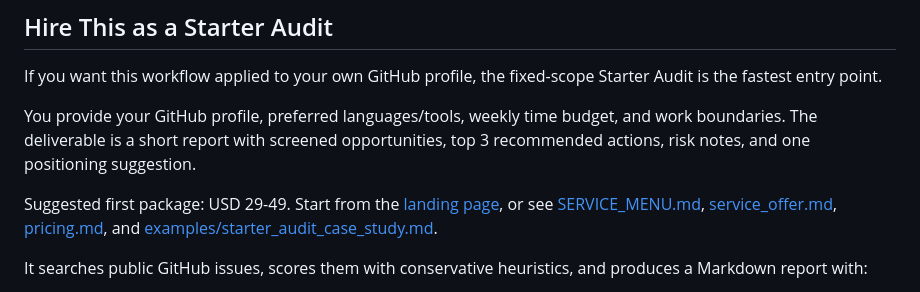
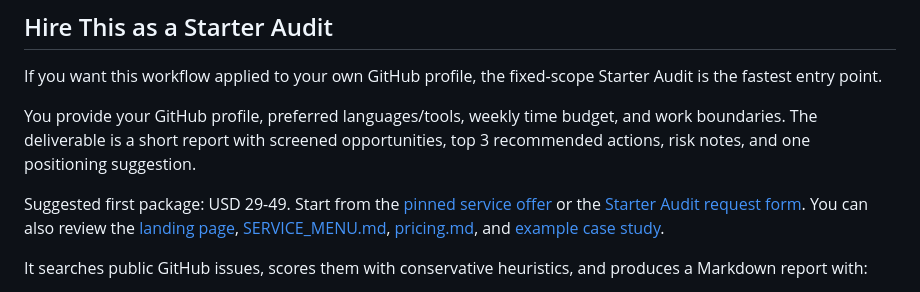
Before and after one commit to George4177/github-income-scout, a Markdown page: README.md, the part around the change. Rendered like a GitHub page.

Commit message:
Publish pinned Starter Audit offer

```diff
--- a/README.md
+++ b/README.md
@@ -8,7 +8,7 @@ If you want this workflow applied to your own GitHub profile, the fixed-scope St
 
 You provide your GitHub profile, preferred languages/tools, weekly time budget, and work boundaries. The deliverable is a short report with screened opportunities, top 3 recommended actions, risk notes, and one positioning suggestion.
 
-Suggested first package: USD 29-49. Start from the [landing page](https://george4177.github.io/github-income-scout/), or see [SERVICE_MENU.md](SERVICE_MENU.md), [service_offer.md](service_offer.md), [pricing.md](pricing.md), and [examples/starter_audit_case_study.md](examples/starter_audit_case_study.md).
+Suggested first package: USD 29-49. Start from the [pinned service offer](https://github.com/George4177/github-income-scout/issues/1) or the [Starter Audit request form](https://github.com/George4177/github-income-scout/issues/new?template=starter-audit.yml). You can also review the [landing page](https://george4177.github.io/github-income-scout/), [SERVICE_MENU.md](SERVICE_MENU.md), [pricing.md](pricing.md), and [example case study](examples/starter_audit_case_study.md).
 
 It searches public GitHub issues, scores them with conservative heuristics, and produces a Markdown report with:
 
```
Also changed, not shown: reports/current_status_2026-07-13.md (+2 -1 lines), reports/service_offer_publish_status.md (added, +30 -0 lines).
